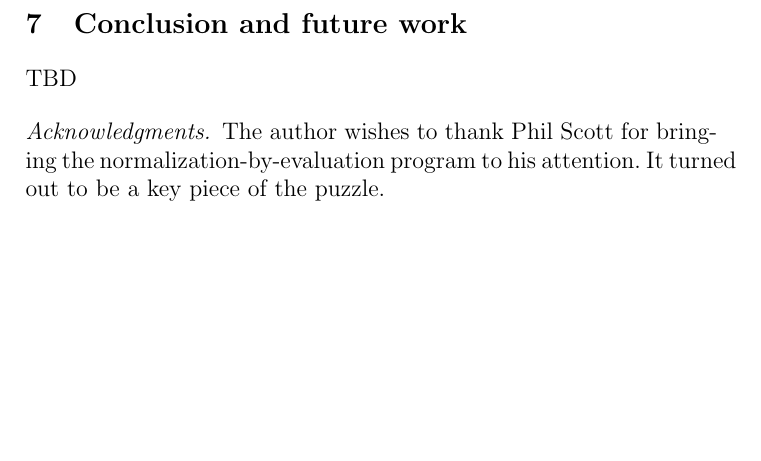
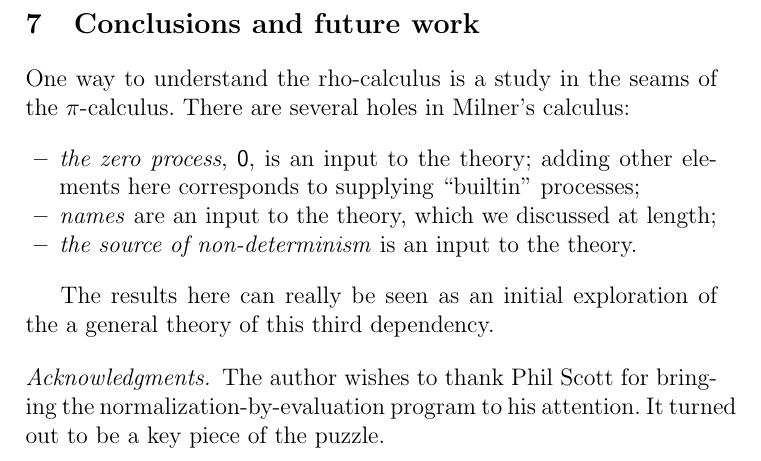
Before and after one commit to leithaus/rho4u, a LaTeX thesis (qm2pi/qm2pi.tex, which reads qm2pi/qm2pi.conc.tex): part of page 28 of 30, cut so that both start at the same text, the shorter picture padded with empty space. Compiled offline with pdfLaTeX; a LaTeX package or settings file that is missing is left out.

Commit message:
added a concluding discussion of the dependencies of the pi-calculus

```diff
--- /dev/null
+++ b/qm2pi/qm2pi.conc.tex
@@ -0,0 +1,13 @@
+\section{Conclusions and future work}
+
+One way to understand the rho-calculus is a study in the seams of the $\pi$-calculus. There are several holes in Milner's calculus:
+
+\begin{itemize}
+  \item \emph{the zero process}, $\pzero$, is an input to the theory; adding other elements here corresponds to supplying ``builtin'' processes;
+  \item \emph{names} are an input to the theory, which we discussed at length;
+  \item \emph{the source of non-determinism} is an input to the theory.
+\end{itemize}
+
+The results here can really be seen as an initial exploration of the a general theory of this third dependency.
+
+% subsection other_calculi_other_bisimulations_and_geometry_as_behavior (end)
--- a/qm2pi/qm2pi.tex
+++ b/qm2pi/qm2pi.tex
@@ -94,8 +94,8 @@ TBD
 % section spatial logic via knots (end)
 
 %\input{qm2pi.conclusion}
-\section{Conclusion and future work}
-TBD
+%\section{Conclusion and future work}
+\input{qm2pi.conc}
 
 % section conclusion (end)
 
```
Also changed, not shown: qm2pi/qm2pi.pdf.
